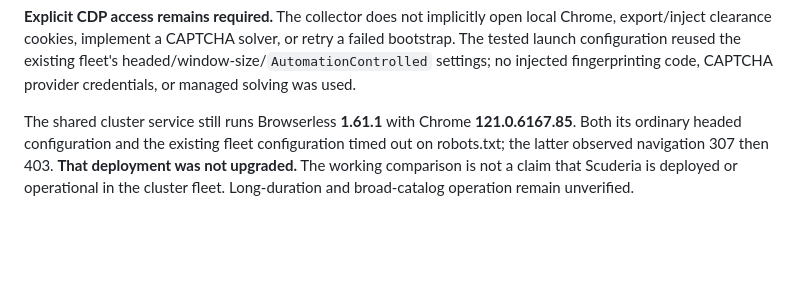
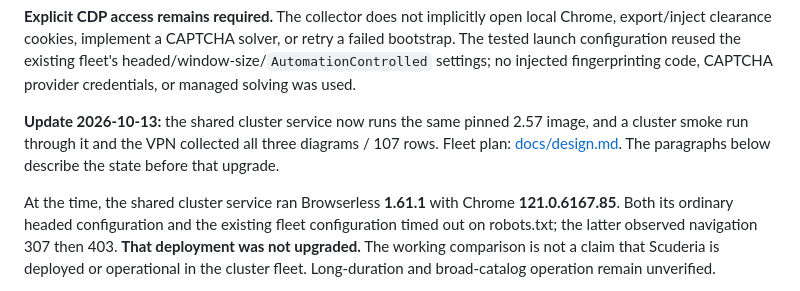
Before and after one commit to dwilson2547/gyopart, a Markdown page: parts-interchange/scuderia/README.md, the part around the change. GitHub-like rendering; blank space fills up the shorter version.

Commit message:
scuderia: fleet design for the OE catalogue; README notes the cluster browser upgrade
Co-Authored-By: Claude Opus 5.5 <noreply@anthropic.com>

```diff
--- a/parts-interchange/scuderia/README.md
+++ b/parts-interchange/scuderia/README.md
@@ -34,7 +34,12 @@ retry a failed bootstrap. The tested launch configuration reused the existing
 fleet's headed/window-size/`AutomationControlled` settings; no injected
 fingerprinting code, CAPTCHA provider credentials, or managed solving was used.
 
-The shared cluster service still runs Browserless **1.61.1** with Chrome
+**Update 2026-10-13:** the shared cluster service now runs the same pinned 2.57 image,
+and a cluster smoke run through it and the VPN collected all three diagrams / 107 rows.
+Fleet plan: [docs/design.md](docs/design.md). The paragraphs below describe the state
+before that upgrade.
+
+At the time, the shared cluster service ran Browserless **1.61.1** with Chrome
 **121.0.6167.85**. Both its ordinary headed configuration and the existing fleet
 configuration timed out on robots.txt; the latter observed navigation 307 then
 403. **That deployment was not upgraded.** The working comparison is not a
```
Also changed, not shown: 1 other file.
